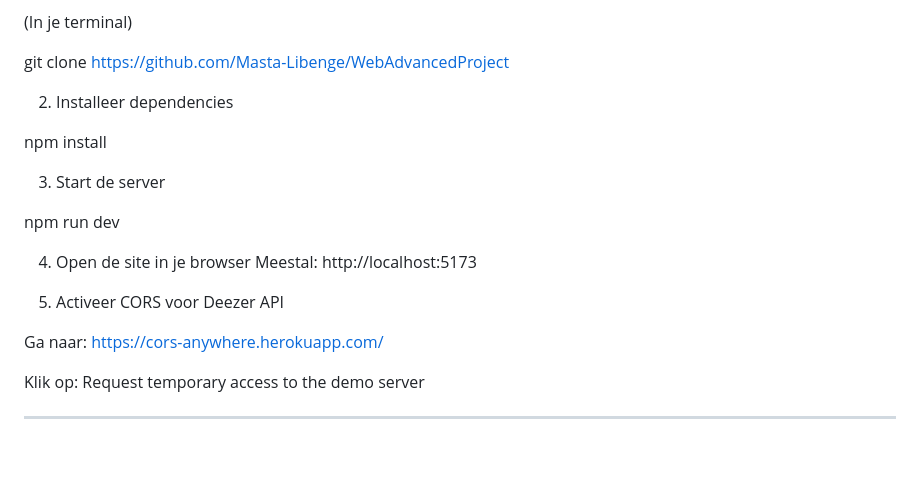
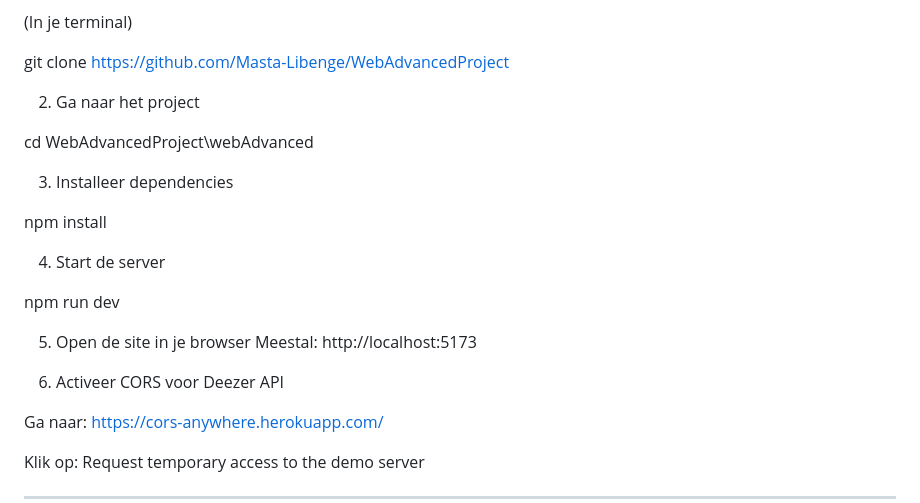
Before and after one commit to Masta-Libenge/WebAdvancedProject, a Markdown page: README.MD, the part around the change. GitHub-like rendering; blank space fills up the shorter version.

```diff
--- a/README.MD
+++ b/README.MD
@@ -60,19 +60,23 @@ Installatie en gebruik:
 
 git clone https://github.com/Masta-Libenge/WebAdvancedProject
 
+2. Ga naar het project
 
-2. Installeer dependencies
+cd WebAdvancedProject\webAdvanced
+
+
+3. Installeer dependencies
 
 npm install
 
-3. Start de server
+4. Start de server
 
 npm run dev
 
-4. Open de site in je browser
+5. Open de site in je browser
 Meestal: http://localhost:5173
 
-5. Activeer CORS voor Deezer API
+6. Activeer CORS voor Deezer API
 
 Ga naar: https://cors-anywhere.herokuapp.com/
 
```
